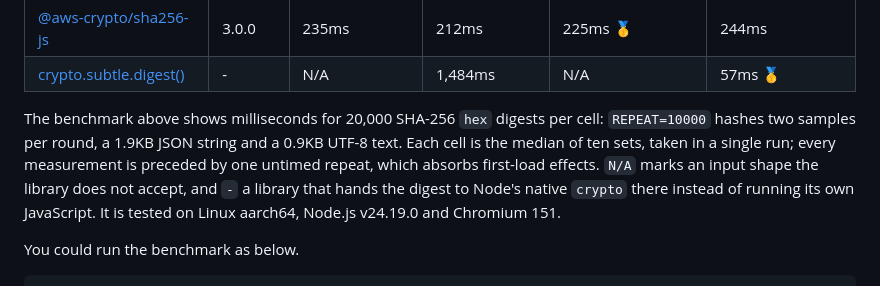
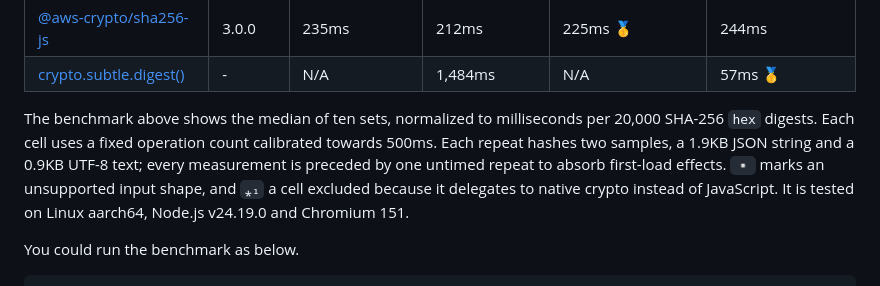
Before and after one commit to kawanet/sha256-uint8array, a Markdown page: README.md, the part around the change. Rendered like a GitHub page.

Commit message:
Document duration-calibrated benchmark results
Describe the final methodology; numeric cells await remeasurement before release.

Co-authored-by: Codex <noreply@openai.com>

```diff
--- a/README.md
+++ b/README.md
@@ -78,13 +78,12 @@ Node.js's native `crypto` module definitely runs faster than any others on Node.
 |[@aws-crypto/sha256-js](https://www.npmjs.com/package/@aws-crypto/sha256-js)|3.0.0|235ms|212ms|225ms 🥇|244ms|
 |[crypto.subtle.digest()](https://developer.mozilla.org/en-US/docs/Web/API/SubtleCrypto/digest)|-|N/A|1,484ms|N/A|57ms 🥇|
 
-The benchmark above shows milliseconds for 20,000 SHA-256 `hex` digests per
-cell: `REPEAT=10000` hashes two samples per round, a 1.9KB JSON string and a
-0.9KB UTF-8 text. Each cell is the median of ten sets, taken in a single
-run; every measurement is preceded by one untimed repeat, which absorbs
-first-load effects. `N/A` marks an input shape
-the library does not accept, and `-` a library that hands the digest to Node's
-native `crypto` there instead of running its own JavaScript.
+The benchmark above shows the median of ten sets, normalized to milliseconds
+per 20,000 SHA-256 `hex` digests. Each cell uses a fixed operation count
+calibrated towards 500ms. Each repeat hashes two samples, a 1.9KB JSON string
+and a 0.9KB UTF-8 text; every measurement is preceded by one untimed repeat
+to absorb first-load effects. `▫️` marks an unsupported input shape, and `⁎₁`
+a cell excluded because it delegates to native crypto instead of JavaScript.
 It is tested on Linux aarch64, Node.js v24.19.0 and Chromium 151.
 
 You could run the benchmark as below.
```
